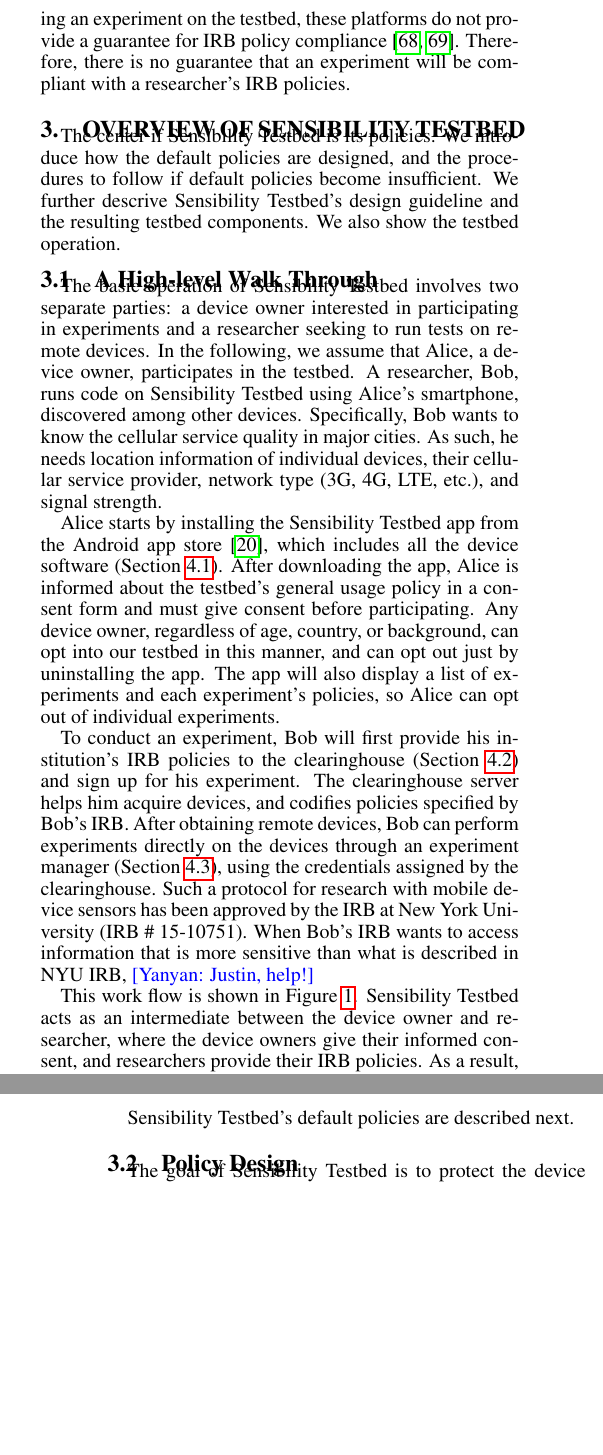
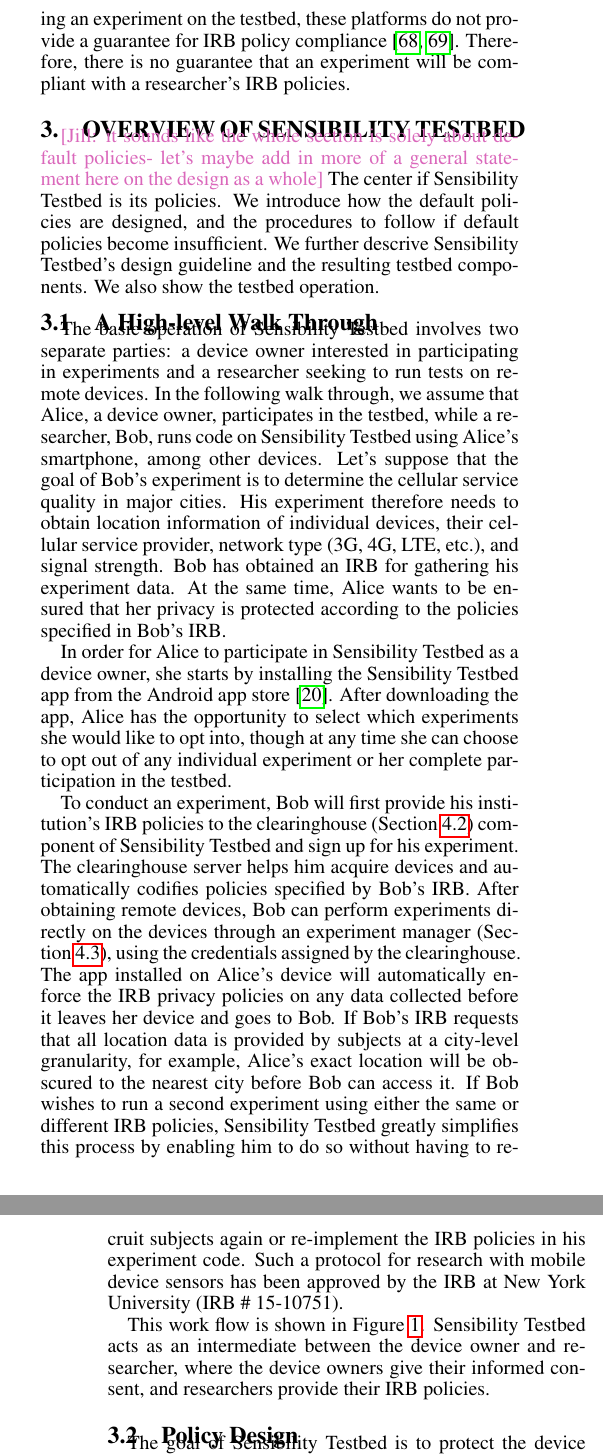
Before and after one commit to yyzhuang/mobisys16-sensibility, a LaTeX paper (mobisys.tex, which reads overview.tex): two parts of the columns of pages 3 and 4 of 15, joined at a grey line, cut so that both start at the same text, the shorter picture padded with empty space. Compiled offline with pdfLaTeX.

Commit message:
edited walkthrough

```diff
--- a/overview.tex
+++ b/overview.tex
@@ -1,6 +1,8 @@
 \section{Overview of Sensibility Testbed}\label{sec-overview}
 %Here we are going to put the overview and high-level walkthrough.
 %(I'm putting the old Section 3.3 here for now. )
+\jill{it sounds like the whole section is solely about default policies-
+let's maybe add in more of a general statement here on the design as a whole}
 The center if \sysname is its policies. We introduce how the default
 policies are designed, and the procedures to follow if default policies
 become insufficient. We further descrive \sysname's design guideline
@@ -17,45 +19,48 @@
 The basic operation of Sensibility Testbed involves two separate
 parties: a device owner interested in participating in experiments
 and a researcher seeking to run tests on remote devices. In the
-following, we assume that Alice, a device owner, participates in
-the testbed. A researcher, Bob, runs code on Sensibility Testbed
-using Alice's smartphone, discovered among other
-devices. Specifically, Bob wants to know the cellular service
-quality in major cities. As such, he needs location information
+following walk through, we assume that Alice, a device owner, participates in
+the testbed, while a researcher, Bob, runs code on Sensibility Testbed
+using Alice's smartphone, among other
+devices. Let's suppose that the goal of Bob's experiment is to determine the cellular service
+quality in major cities. His experiment therefore needs to obtain location information
 of individual devices, their cellular service provider, network
-type (3G, 4G, LTE, etc.), and signal strength.
+type (3G, 4G, LTE, etc.), and signal strength. Bob has obtained an IRB for gathering
+his experiment data. At the same time, Alice wants to be ensured that her privacy is
+protected according to the policies specified in Bob's IRB.
 
-Alice starts by installing the Sensibility Testbed app from
-the Android app store~\cite{sensibility-app}, which includes all the
-device software (Section~\ref{sec-repy}). After downloading the app,
-Alice is informed about the testbed's general usage policy
-in a consent form and must give consent before participating.
-Any device owner, regardless of age, country, or background, can
-opt into our testbed in this manner, and can opt out just by uninstalling
-the app. The app will also display a list of experiments and each
-experiment's policies, so Alice can opt out of individual experiments.
+In order for Alice to participate in Sensibility Testbed as a device owner,
+she starts by installing the Sensibility Testbed app from
+the Android app store~\cite{sensibility-app}. After downloading the app,
+Alice has the opportunity to select which experiments she would like to opt into,
+though at any time she can choose to opt out of any individual experiment or her
+complete participation in the testbed.
 
 To conduct an experiment, Bob will first provide his institution's
-IRB policies to the clearinghouse (Section~\ref{sec-ch}) and sign up for his experiment.
-The clearinghouse server helps him acquire devices, and codifies
+IRB policies to the clearinghouse (Section~\ref{sec-ch}) component of Sensibility Testbed
+and sign up for his experiment.
+The clearinghouse server helps him acquire devices and automatically codifies
 policies specified by Bob's IRB. After obtaining remote devices,
 Bob can perform experiments directly on the devices through
 an experiment manager (Section~\ref{sec-emt}), using the
-credentials assigned by the clearinghouse. Such a
+credentials assigned by the clearinghouse. The app installed on Alice's device will
+automatically enforce the IRB privacy policies on any data collected before it leaves her device and
+goes to Bob. If Bob's IRB requests that all location data is provided by subjects at
+a city-level granularity, for example, Alice's exact location will be obscured
+to the nearest city before Bob can access it.
+If Bob wishes to run a
+second experiment using either the same or different IRB policies, Sensibility Testbed
+greatly simplifies this process by enabling
+him to do so without having to recruit subjects again or re-implement the
+IRB policies in his experiment code.
+Such a
 protocol for research with mobile device sensors has been approved by
 the IRB at New York University (IRB \# 15-10751).
-When Bob's IRB wants to access information that is more sensitive than
-what is described in NYU IRB, \yanyan{Justin, help!}
 
 This work flow is shown in Figure~\ref{fig-walkthrough}. \sysname
 acts as an intermediate between the device owner and researcher,
 where the device owners give their informed consent, and researchers
-provide their IRB policies. As a result, the researchers do not recruit
-device owners directly for each experiment, and the testbed infrastructure
-enforeces the IRB policies on behalf of the researcher. \yanyan{where
-should NYU IRB lie in this figure?}
-
-\sysname's default policies are described next.
+provide their IRB policies.
 
 %Device owners like Alice participate in Sensibility Testbed by p.
 
```
